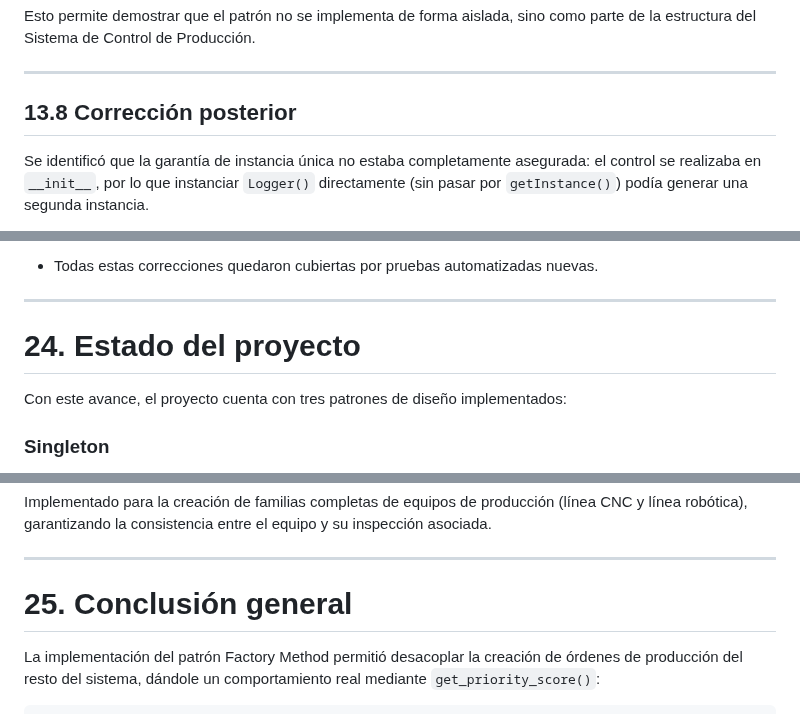
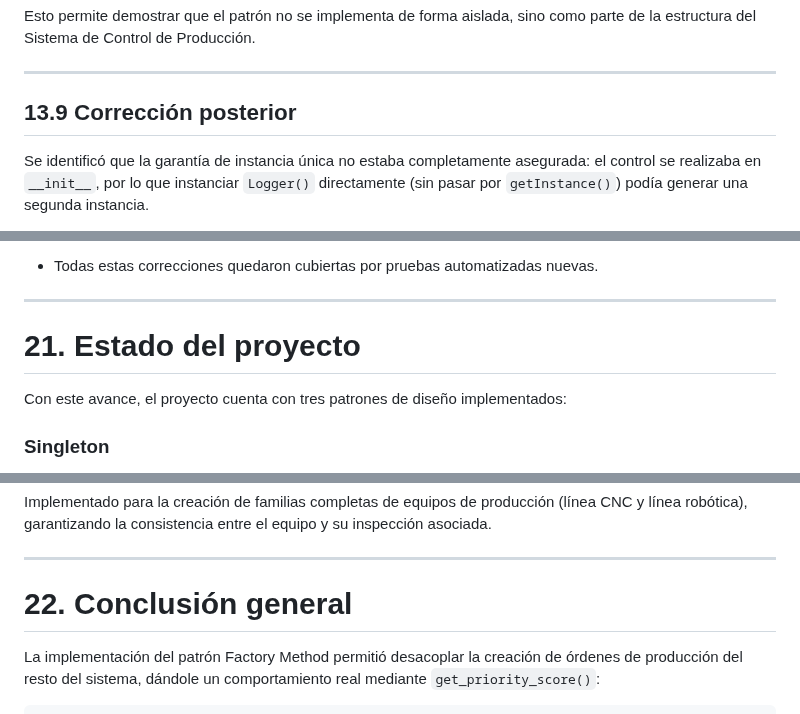
Before and after one commit to YesicaRueda/Proyecto_Patrones_Software, a Markdown page: docs/semana_4/Abstract-Factory.md, 3 parts joined by grey strips. Rendered like a GitHub page.

```diff
--- a/docs/semana_4/Abstract-Factory.md
+++ b/docs/semana_4/Abstract-Factory.md
@@ -300,7 +305,7 @@ Esto permite demostrar que el patrón no se implementa de forma aislada, sino co
 
 ---
 
-## 13.8 Corrección posterior
+## 13.9 Corrección posterior
 
 Se identificó que la garantía de instancia única no estaba completamente asegurada: el control se realizaba en `__init__`, por lo que instanciar `Logger()` directamente (sin pasar por `getInstance()`) podía generar una segunda instancia.
 
@@ -568,7 +577,7 @@ Esto permite que las pruebas resuelvan correctamente los imports internos del pa
 
 ---
 
-# 24. Estado del proyecto
+# 21. Estado del proyecto
 
 Con este avance, el proyecto cuenta con tres patrones de diseño implementados:
 
@@ -586,7 +595,7 @@ Implementado para la creación de familias completas de equipos de producción (
 
 ---
 
-# 25. Conclusión general
+# 22. Conclusión general
 
 La implementación del patrón Factory Method permitió desacoplar la creación de órdenes de producción del resto del sistema, dándole un comportamiento real mediante `get_priority_score()`:
 
```
Also changed, not shown: other parts of docs/semana_4/Abstract-Factory.md (+23 -14 lines), docs/semana_4/img/uml-abstract-factory.png, docs/semana_4/img/uml-factory.png (added), docs/semana_4/img/uml-singleton.png (added).
